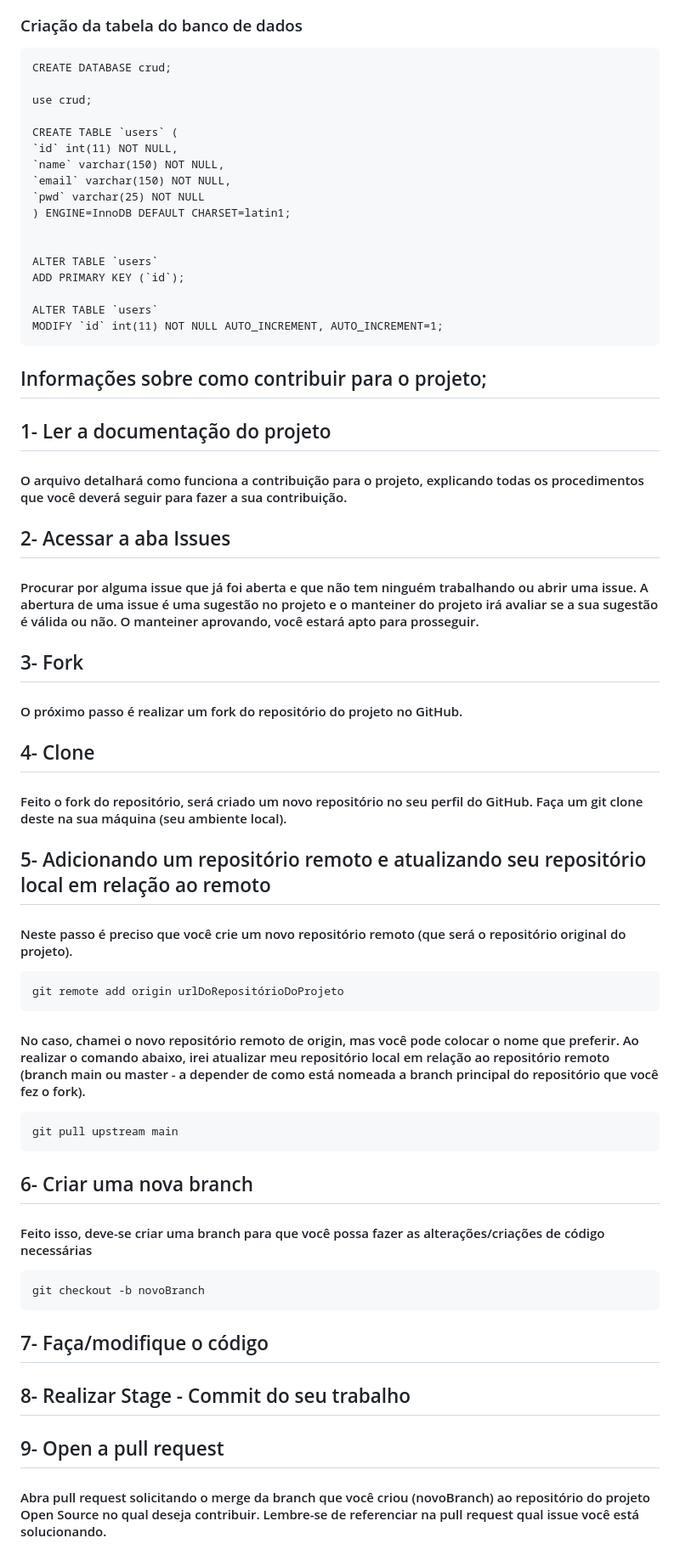
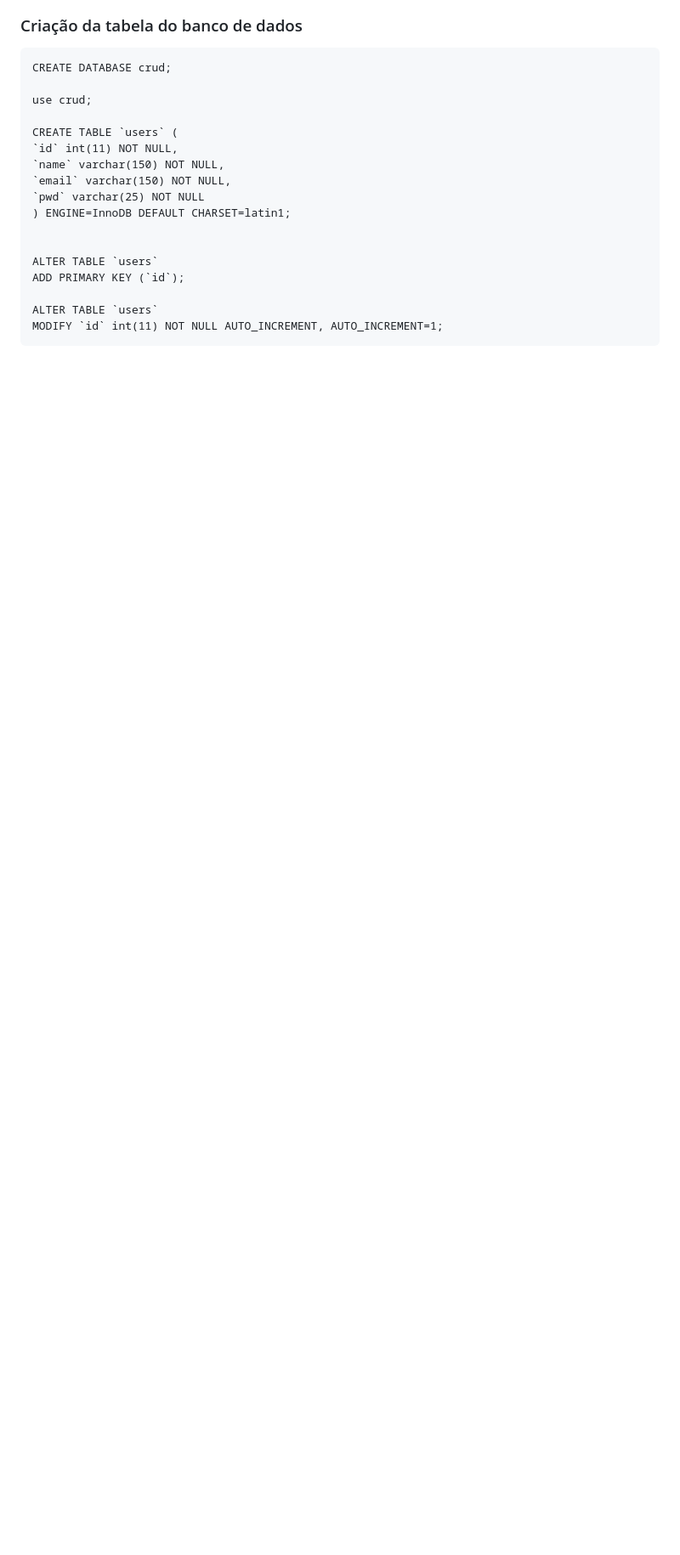
Before and after one commit to BiancaTeodoroU/projectCadastroLogin, a Markdown page: README.md, the part around one of its changes. Shown at 85% size. Drawn GitHub-style; blank space fills up the shorter version.

```diff
--- a/README.md
+++ b/README.md
@@ -59,36 +133,4 @@
     ALTER TABLE `users`
     MODIFY `id` int(11) NOT NULL AUTO_INCREMENT, AUTO_INCREMENT=1;
 
-## Informações sobre como contribuir para o projeto;
 
-## 1- Ler a documentação do projeto
-#### O arquivo detalhará como funciona a contribuição para o projeto, explicando todas os procedimentos que você deverá seguir para fazer a sua contribuição.
-
-## 2- Acessar a aba Issues
-#### Procurar por alguma issue que já foi aberta e que não tem ninguém trabalhando ou abrir uma issue. A abertura de uma issue é uma sugestão no projeto e o manteiner do projeto irá avaliar se a sua sugestão é válida ou não. O manteiner aprovando, você estará apto para prosseguir.
-
-## 3- Fork
-#### O próximo passo é realizar um fork do repositório do projeto no GitHub.
-
-## 4- Clone
-#### Feito o fork do repositório, será criado um novo repositório no seu perfil do GitHub. Faça um git clone deste na sua máquina (seu ambiente local).
-
-## 5- Adicionando um repositório remoto e atualizando seu repositório local em relação ao remoto
-#### Neste passo é preciso que você crie um novo repositório remoto (que será o repositório original do projeto).
-
-    git remote add origin urlDoRepositórioDoProjeto
-
-#### No caso, chamei o novo repositório remoto de origin, mas você pode colocar o nome que preferir. Ao realizar o comando abaixo, irei atualizar meu repositório local em relação ao repositório remoto (branch main ou master - a depender de como está nomeada a branch principal do repositório que você fez o fork).
-
-    git pull upstream main
-
-## 6- Criar uma nova branch
-#### Feito isso, deve-se criar uma branch para que você possa fazer as alterações/criações de código necessárias
-
-    git checkout -b novoBranch
-
-## 7- Faça/modifique o código
-## 8- Realizar Stage - Commit do seu trabalho
-## 9- Open a pull request
-#### Abra pull request solicitando o merge da branch que você criou (novoBranch) ao repositório do projeto Open Source no qual deseja contribuir. Lembre-se de referenciar na pull request qual issue você está solucionando.
-
```
Also changed, not shown: other parts of README.md (+93 -44 lines).
